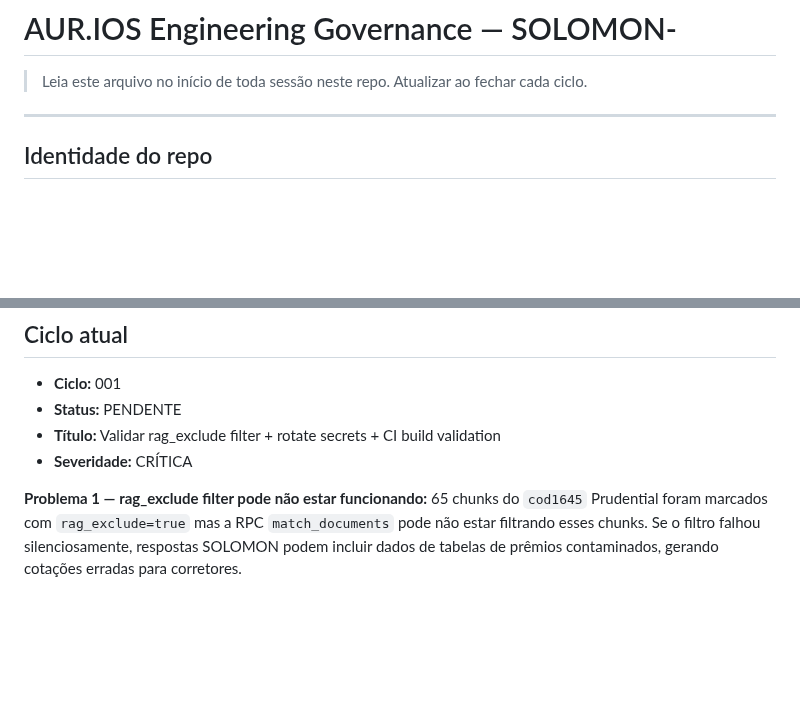
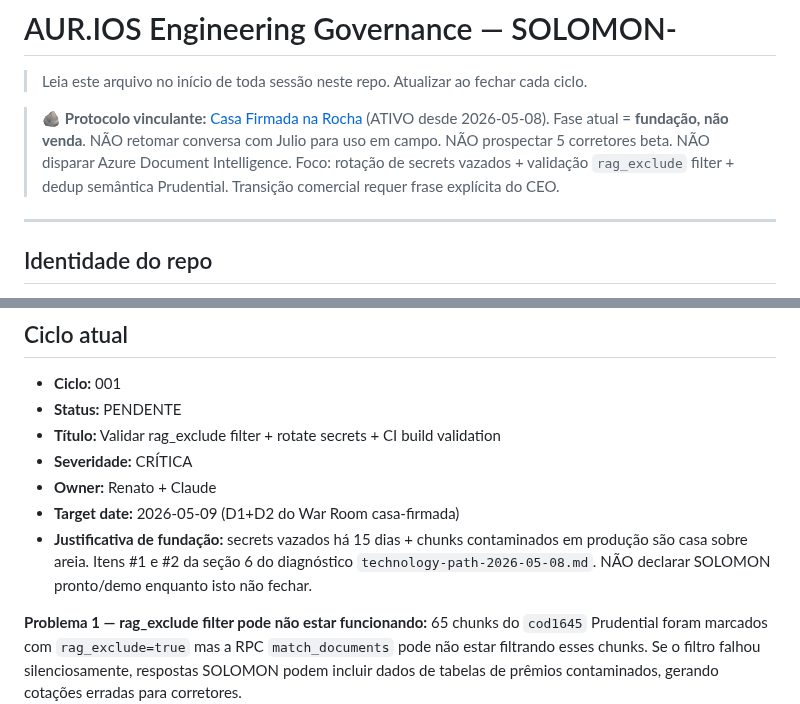
Before and after one commit to RENATOVIEIRA10/SOLOMON-, a Markdown page: .claude/aurios-status.md, 2 parts joined by grey strips. Rendered like a GitHub page; blank space fills up the shorter version.

Commit message:
docs(governance): aplicar protocolo casa-firmada + dono+prazo Ciclo 001
Adiciona referencia ao protocolo vinculante "Casa Firmada na Rocha"
(canonico em aurios-agents-workspace/shared/protocols/) no topo do
aurios-status.md. Define Owner=Renato+Claude e Target date=2026-05-09
para o Ciclo 001 (rag_exclude filter + rotate secrets + CI).

Justificativa de fundacao: secrets vazados ha 15 dias + 65 chunks
cod1645 Prudential possivelmente contaminando retrieval em producao
sao bloqueadores de fundacao. Itens #1 e #2 da secao 6 do diagnostico
technology-path-2026-05-08. Sem retomar conversa Julio em campo.

Co-Authored-By: Claude Opus 4.7 (1M context) <noreply@anthropic.com>

```diff
--- a/.claude/aurios-status.md
+++ b/.claude/aurios-status.md
@@ -2,6 +2,8 @@
 
 > Leia este arquivo no início de toda sessão neste repo.
 > Atualizar ao fechar cada ciclo.
+
+> 🪨 **Protocolo vinculante:** [Casa Firmada na Rocha](https://github.com/RENATOVIEIRA10/aurios-agents-workspace/blob/main/shared/protocols/casa-firmada-na-rocha.md) (ATIVO desde 2026-05-08). Fase atual = **fundação, não venda**. NÃO retomar conversa com Julio para uso em campo. NÃO prospectar 5 corretores beta. NÃO disparar Azure Document Intelligence. Foco: rotação de secrets vazados + validação `rag_exclude` filter + dedup semântica Prudential. Transição comercial requer frase explícita do CEO.
 
 ---
 
@@ -41,6 +43,9 @@ Nenhum ciclo fechado ainda sob governança formal. Histórico anterior:
 - **Status:** PENDENTE
 - **Título:** Validar rag_exclude filter + rotate secrets + CI build validation
 - **Severidade:** CRÍTICA
+- **Owner:** Renato + Claude
+- **Target date:** 2026-05-09 (D1+D2 do War Room casa-firmada)
+- **Justificativa de fundação:** secrets vazados há 15 dias + chunks contaminados em produção são casa sobre areia. Itens #1 e #2 da seção 6 do diagnóstico `technology-path-2026-05-08.md`. NÃO declarar SOLOMON pronto/demo enquanto isto não fechar.
 
 **Problema 1 — rag_exclude filter pode não estar funcionando:**
 65 chunks do `cod1645` Prudential foram marcados com `rag_exclude=true` mas a RPC `match_documents` pode não estar filtrando esses chunks. Se o filtro falhou silenciosamente, respostas SOLOMON podem incluir dados de tabelas de prêmios contaminados, gerando cotações erradas para corretores.
```
